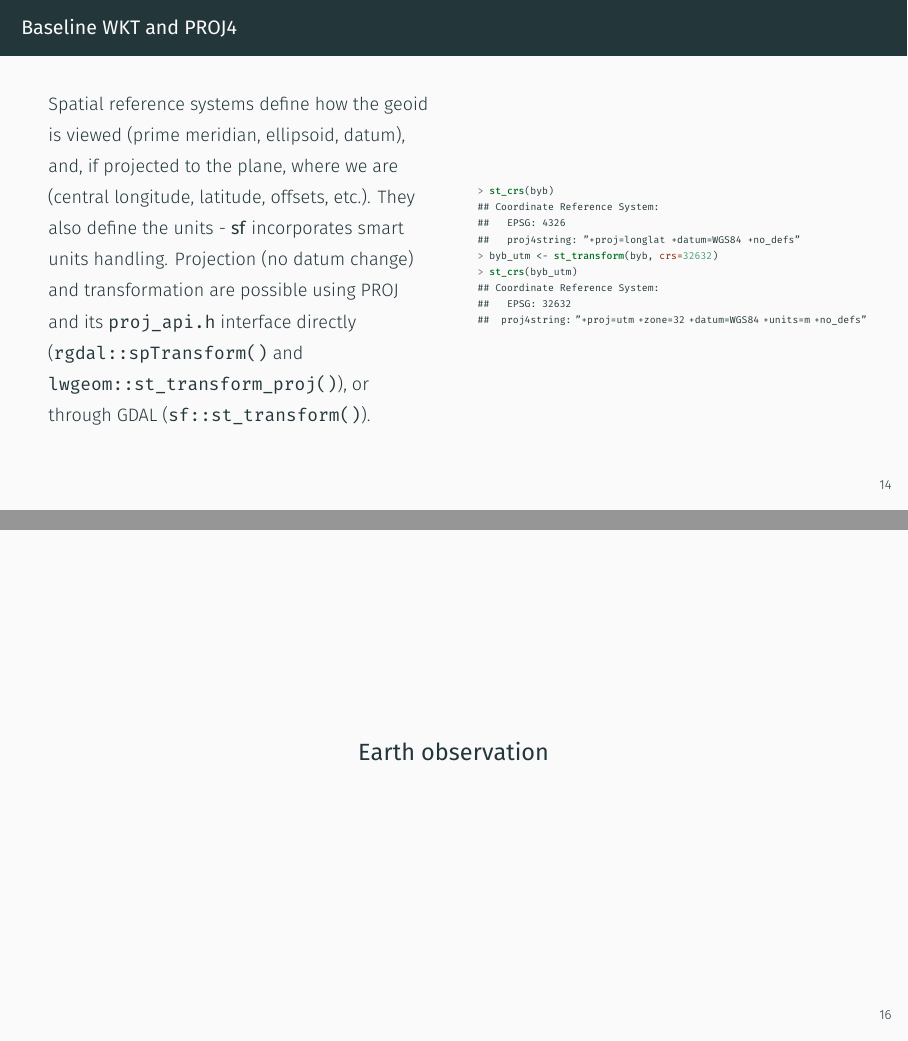
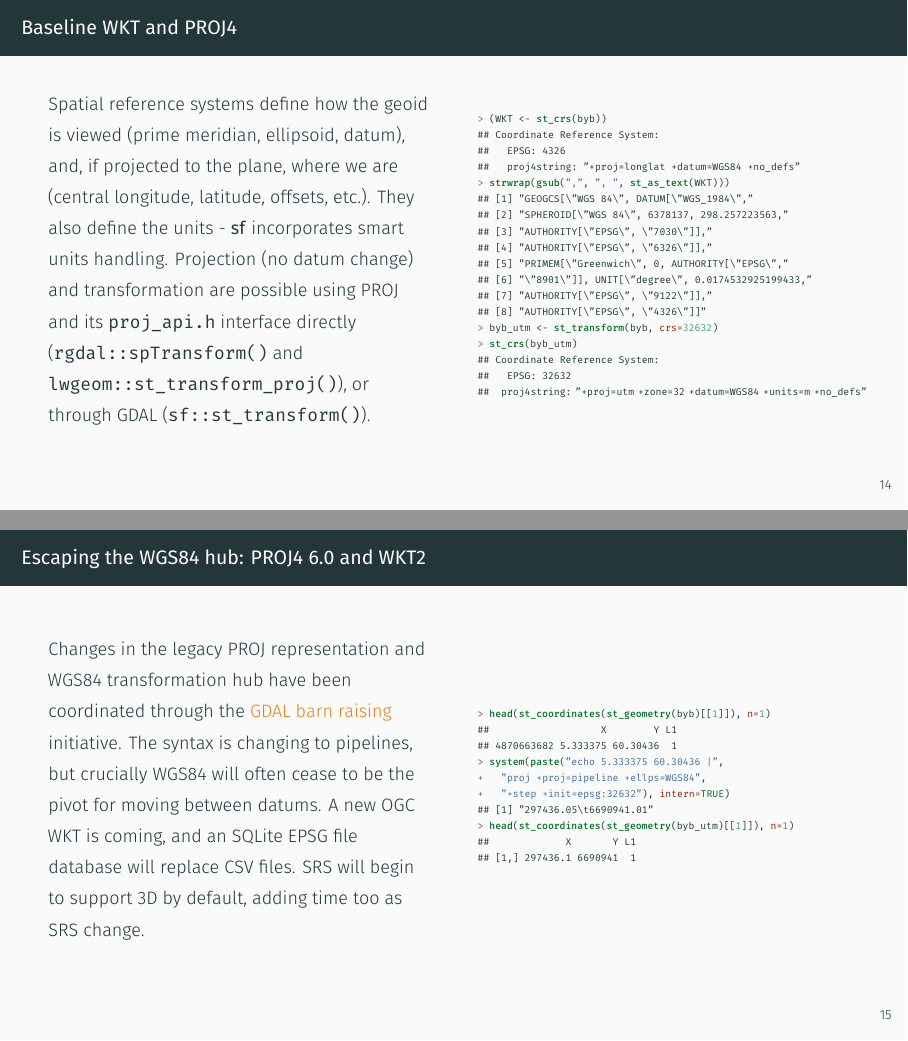
Before and after one commit to bergen-ml/2019-02-19-bivand, an R Markdown document (bml_bivand_feb19.Rmd): pages 14 and 16 of 29 before the commit and pages 14 and 15 of 29 after it, joined at a grey line. The pictures show the output file bml_bivand_feb19.pdf that the author committed with the source.

Commit message:
progress

````diff
--- a/bml_bivand_feb19.Rmd
+++ b/bml_bivand_feb19.Rmd
@@ -253,7 +253,8 @@ Spatial reference systems define how the geoid is viewed (prime meridian, ellips
 \begincol{0.48\textwidth}
 
 ```{r, echo = TRUE, mysize=TRUE, cache=TRUE, size='\\tiny'}
-st_crs(byb)
+(WKT <- st_crs(byb))
+strwrap(gsub(",", ", ", st_as_text(WKT)))
 byb_utm <- st_transform(byb, crs=32632)
 st_crs(byb_utm)
 ```
@@ -262,14 +263,24 @@ st_crs(byb_utm)
 \endcols
 
 
-## Escaping the WGS84 hub: PROJ4 6.0 and WKT2
+## Escaping the WGS84 hub: PROJ 6.0 and OGC WKT2
 
 \begincols
 \begincol{0.48\textwidth}
 
+Changes in the legacy PROJ representation and WGS84 transformation hub have been coordinated through the [\textcolor{mLightBrown}{GDAL barn raising}](https://gdalbarn.com/) initiative. The syntax is changing to pipelines, but crucially WGS84 will often cease to be the pivot for moving between datums. A new OGC WKT is coming, and an SQLite EPSG file database will replace CSV files. SRS will begin to support 3D by default, adding time too as SRS change.
+
 \endcol
 
 \begincol{0.48\textwidth}
+
+```{r, echo = TRUE, mysize=TRUE, cache=TRUE, size='\\tiny'}
+head(st_coordinates(st_geometry(byb)[[1]]), n=1)
+system(paste("echo 5.333375 60.30436 |",
+  "proj +proj=pipeline +ellps=WGS84",
+  "+step +init=epsg:32632"), intern=TRUE)
+head(st_coordinates(st_geometry(byb_utm)[[1]]), n=1)
+```
 
 \endcol
 \endcols
````
Also changed, not shown: bml_bivand_feb19.pdf, bml_bivand_feb19.Rmd (2 more changed lines).
